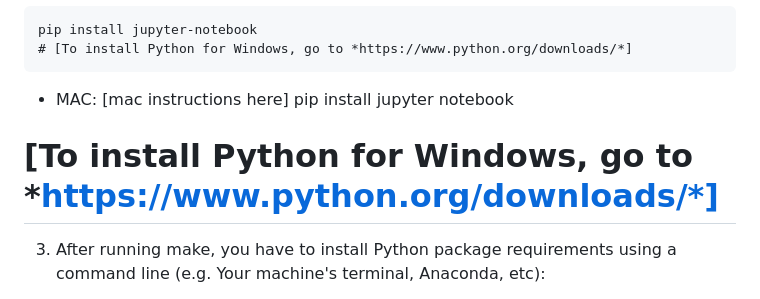
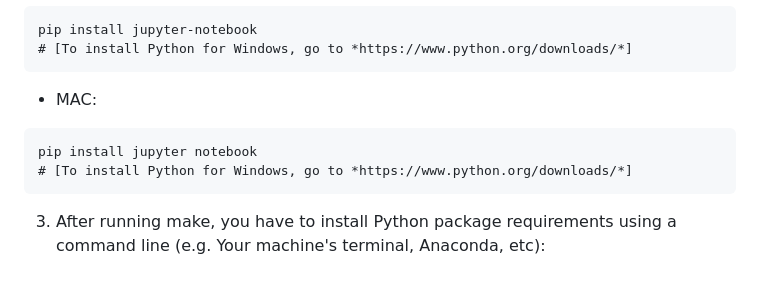
Before and after one commit to rgenge/LaunchHacks-Hackaton-ML, a Markdown page: README.md, the part around the change. GitHub-like rendering.

````diff
--- a/README.md
+++ b/README.md
@@ -36,9 +36,10 @@ pip install jupyter-notebook
 # [To install Python for Windows, go to *https://www.python.org/downloads/*]
 ```
 - MAC:
-[mac instructions here]
+```
 pip install jupyter notebook
 # [To install Python for Windows, go to *https://www.python.org/downloads/*]
+```
 
 3. After running make, you have to install Python package requirements using a command line (e.g. Your machine's terminal, Anaconda, etc):
 * To install the package requirements and their dependencies for your machine:
````
